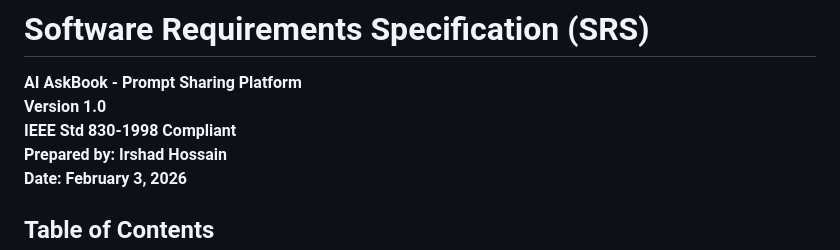
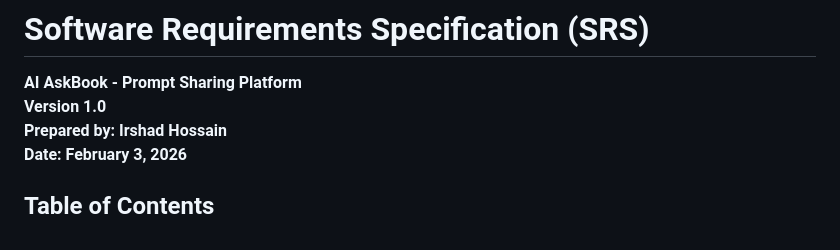
Before and after one commit to Irshad-11/The-AI-AskBook, a Markdown page: docs/SRS.md, the part around one of its changes. Rendered like a GitHub page.

```diff
--- a/docs/SRS.md
+++ b/docs/SRS.md
@@ -6,7 +6,6 @@
 # Software Requirements Specification (SRS)
 **AI AskBook - Prompt Sharing Platform**
 **Version 1.0**
-**IEEE Std 830-1998 Compliant**
 **Prepared by: Irshad Hossain**
 **Date: February 3, 2026**
 
```
Also changed, not shown: other parts of docs/SRS.md (+1 -1 lines).
